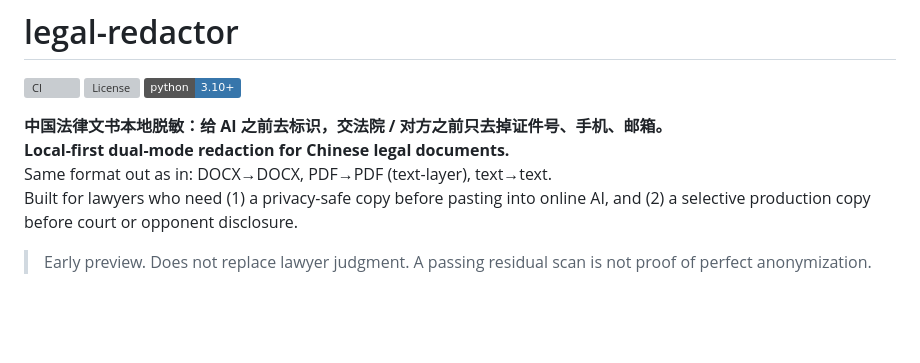
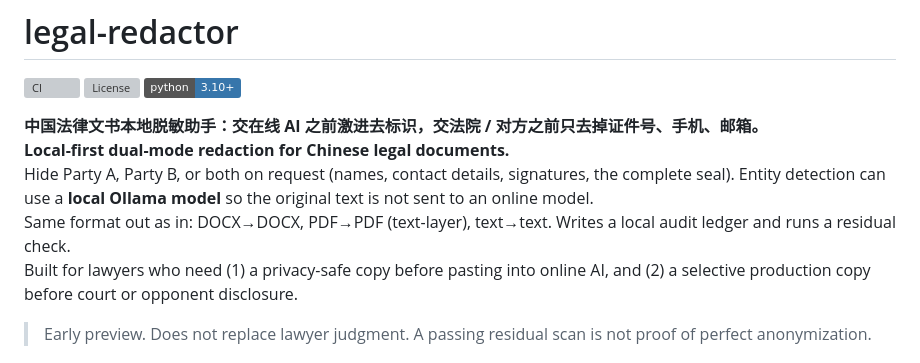
Before and after one commit to qwertyzhu/legal-redactor, a Markdown page: README.en.md, the part around the change. GitHub-like rendering; badges without logos; blank space fills up the shorter version; grey boxes are pictures that could not be loaded.

Commit message:
README (zh/en): rewrite intro to mirror Skillhub listing; say local Ollama model for entity detection, avoid "fully local" ambiguity

```diff
--- a/README.en.md
+++ b/README.en.md
@@ -6,9 +6,10 @@
 [![License](https://img.shields.io/github/license/qwertyzhu/legal-redactor)](LICENSE)
 [![Python 3.10+](https://img.shields.io/badge/python-3.10%2B-3776AB)](pyproject.toml)
 
-**中国法律文书本地脱敏：给 AI 之前去标识，交法院 / 对方之前只去掉证件号、手机、邮箱。**
+**中国法律文书本地脱敏助手：交在线 AI 之前激进去标识，交法院 / 对方之前只去掉证件号、手机、邮箱。**
 **Local-first dual-mode redaction for Chinese legal documents.**
-Same format out as in: DOCX→DOCX, PDF→PDF (text-layer), text→text.
+Hide Party A, Party B, or both on request (names, contact details, signatures, the complete seal). Entity detection can use a **local Ollama model** so the original text is not sent to an online model.
+Same format out as in: DOCX→DOCX, PDF→PDF (text-layer), text→text. Writes a local audit ledger and runs a residual check.
 Built for lawyers who need (1) a privacy-safe copy before pasting into online AI, and (2) a selective production copy before court or opponent disclosure.
 
 > Early preview. Does not replace lawyer judgment. A passing residual scan is not proof of perfect anonymization.
```
Also changed, not shown: README.md (+3 -2 lines).
